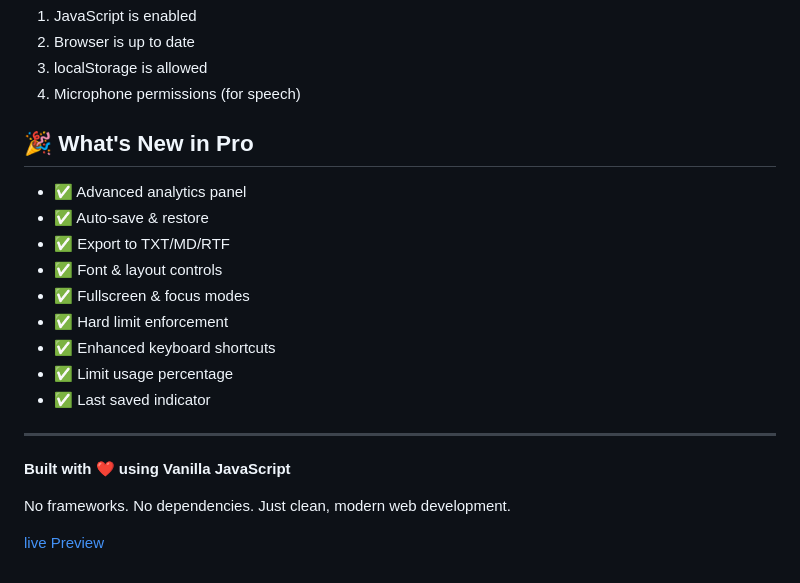
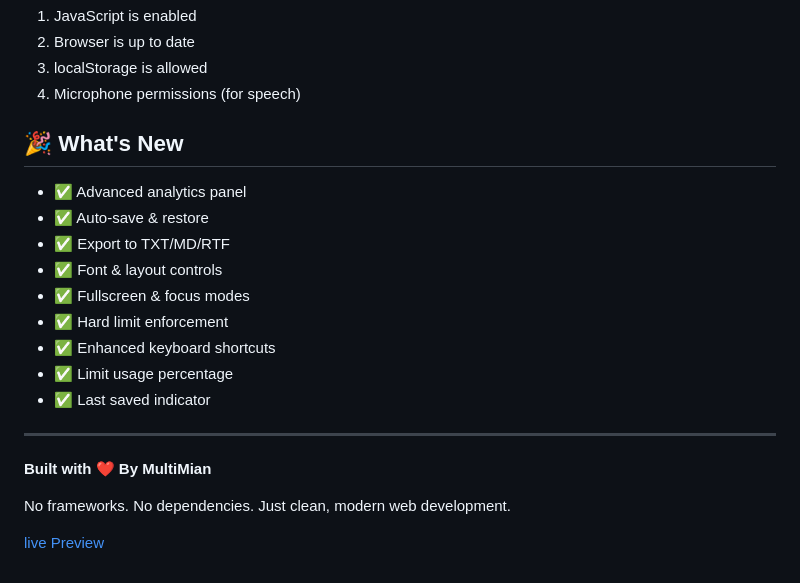
Before and after one commit to Mianhassam96/MianScribe, a Markdown page: README.md, the part around one of its changes. Drawn GitHub-style.

```diff
--- a/README.md
+++ b/README.md
@@ -124,7 +121,7 @@ Having issues? Check:
 3. localStorage is allowed
 4. Microphone permissions (for speech)
 
-## 🎉 What's New in Pro
+## 🎉 What's New
 
 - ✅ Advanced analytics panel
 - ✅ Auto-save & restore
@@ -138,7 +135,7 @@ Having issues? Check:
 
 ---
 
-**Built with ❤️ using Vanilla JavaScript**
+**Built with ❤️ By MultiMian**
 
 No frameworks. No dependencies. Just clean, modern web development.
 
```
Also changed, not shown: other parts of README.md (+0 -3 lines).
